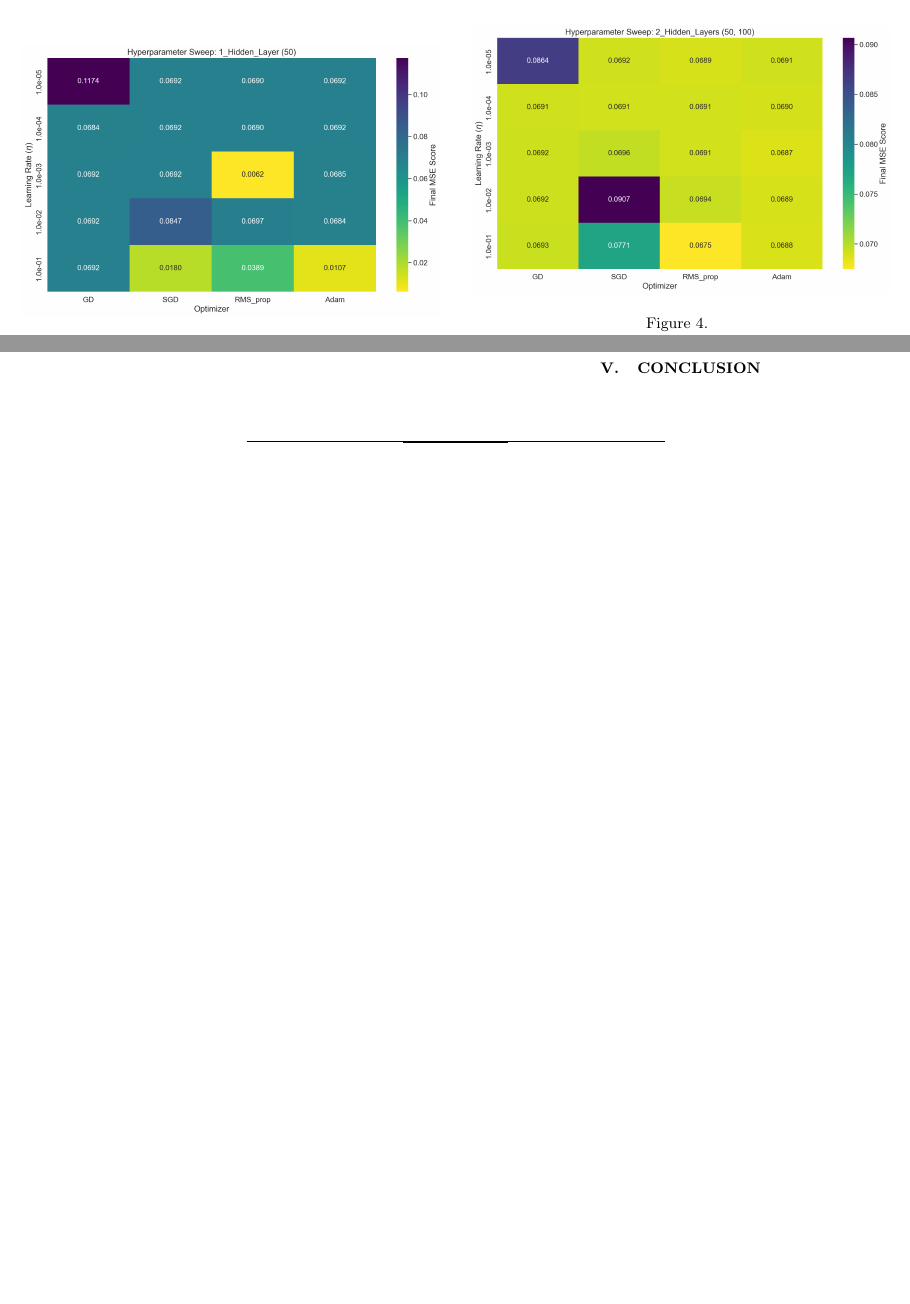
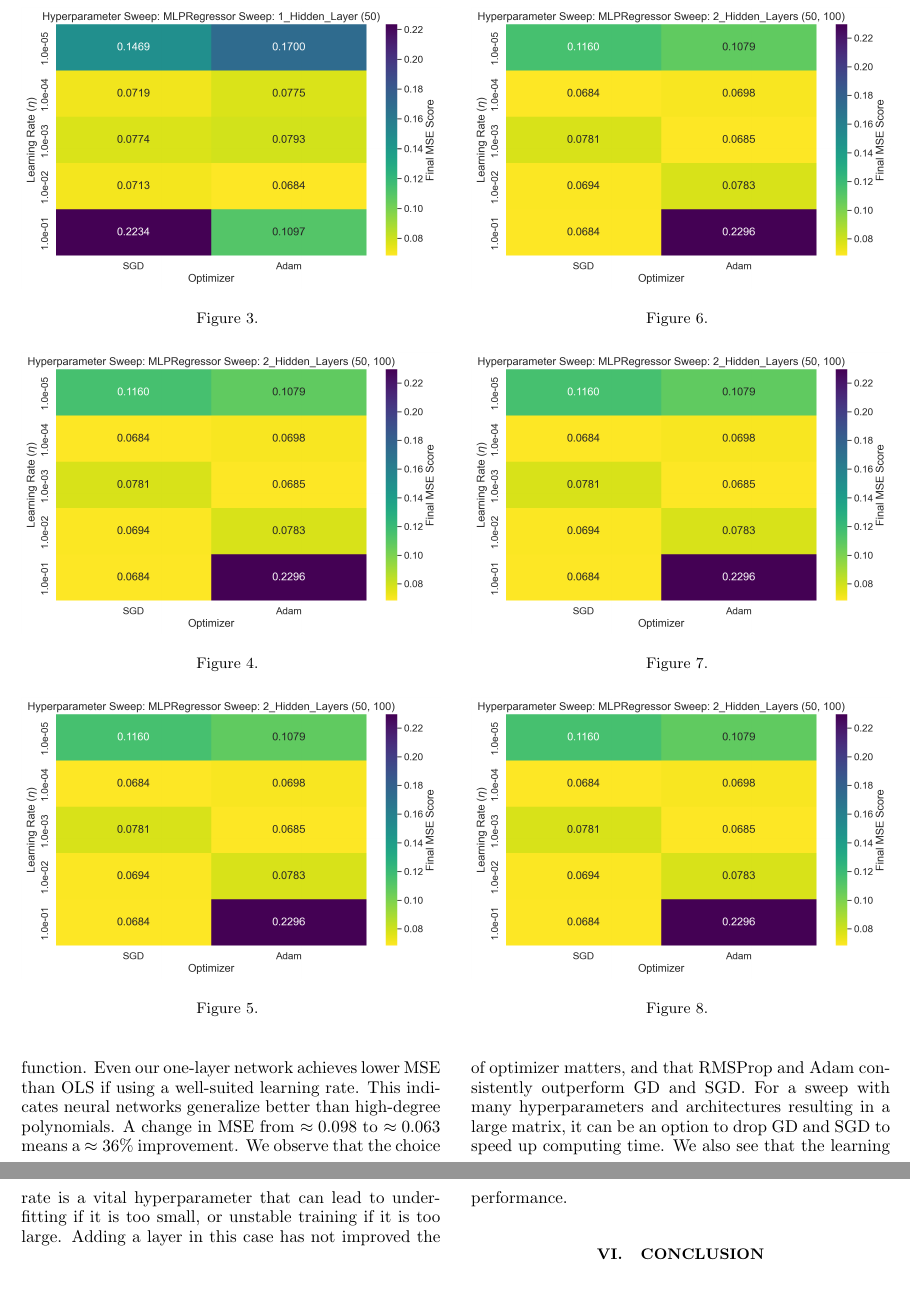
Before and after one commit to beateovl/FYS-STK4155-Project-2, a LaTeX paper (Report/Project_2.tex): two parts of pages 7 and 8 of 8 before the commit and two parts of pages 8 and 9 of 9 after it, joined at a grey line, cut at the place of the change, the shorter picture padded with empty space. Compiled offline with pdfLaTeX.

Commit message:
Updates from Overleaf

```diff
--- a/Report/Project_2.tex
+++ b/Report/Project_2.tex
@@ -406,5 +406,3 @@ Best result project 1: OLS, degree 15, MSE: 0.098184
 
 \begin{figure}[H]
     \centering
-    \includegraphics[width=1\linewidth]{Figures/part_b_layer_one.png}
-    \caption{}
@@ -422,3 +438,4 @@ Best result project 1: OLS, degree 15, MSE: 0.098184
 
 \begin{figure}[h!]
     \centering
+    \includegraphics[width=1\linewidth]{Figures/part_c_mlpregressor_layer_one.png}
@@ -429,8 +445,21 @@ Best result project 1: OLS, degree 15, MSE: 0.098184
 
 \begin{figure}[h!]
     \centering
-    \includegraphics[width=1\linewidth]{Figures/part_b_layer_two.png}
+    \includegraphics[width=1\linewidth]{Figures/part_c_mlpregressor_two_layers.png}
     \caption{}
     \label{fig:nodes}
 \end{figure}
 
+\subsection{}
+
+\begin{figure}[h!]
+    \centering
+    \includegraphics[width=1\linewidth]{Figures/part_c_mlpregressor_two_layers.png}
+    \caption{}
+    \label{fig:nodes}
+\end{figure}
+
+\begin{figure}[h!]
+    \centering
+    \includegraphics[width=1\linewidth]{Figures/part_c_mlpregressor_two_layers.png}
+    \caption{}
@@ -436,0 +471,11 @@ Best result project 1: OLS, degree 15, MSE: 0.098184
+\begin{figure}[h!]
+    \centering
+    \includegraphics[width=1\linewidth]{Figures/part_c_mlpregressor_two_layers.png}
+    \caption{}
+    \label{fig:nodes}
+\end{figure}
+
+\begin{figure}[h!]
+    \centering
+    \includegraphics[width=1\linewidth]{Figures/part_c_mlpregressor_two_layers.png}
+    \caption{}
@@ -437,3 +487,4 @@ Best result project 1: OLS, degree 15, MSE: 0.098184
+From our initial tests, which involved sweeping over learning rates across different architectures and optimizers, we found a clear advantage of neural networks over polynomial regression for problems involving the Runge function. Even our one-layer network achieves lower MSE than OLS if using a well-suited learning rate. This indicates neural networks generalize better than high-degree polynomials. A change in MSE from $\approx 0.098$ to $\approx 0.063$ means a $\approx 36 \%$ improvement. We observe that the choice of optimizer matters, and that RMSProp and Adam consistently outperform GD and SGD. For a sweep with many hyperparameters and architectures resulting in a large matrix, it can be an option to drop GD and SGD to speed up computing time. We also see that the learning rate is a vital hyperparameter that can lead to underfitting if it is too small, or unstable training if it is too large. Adding a layer in this case has not improved the performance.
 
 \section{Conclusion}\label{section:conclusion}
 
```
Also changed, not shown: Report/Project_2.tex (43 more changed lines), 1 other file.
